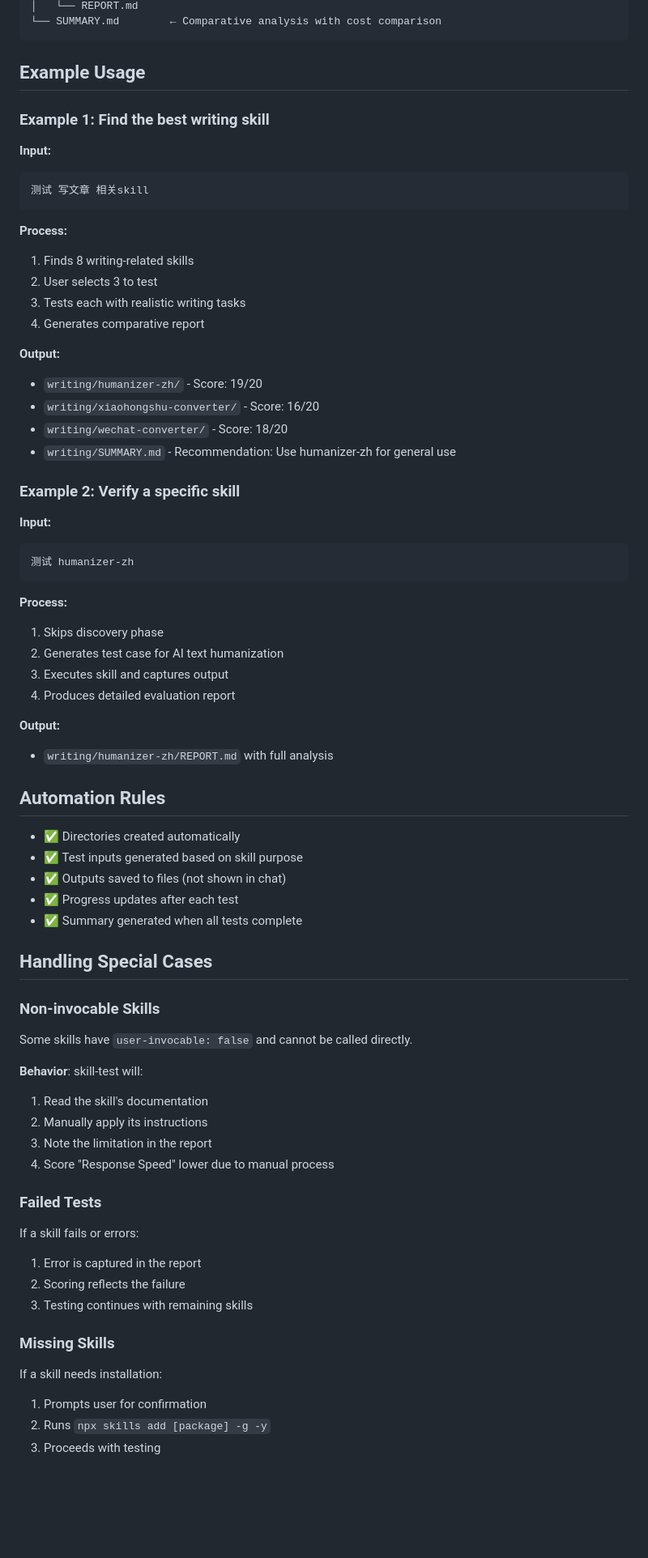
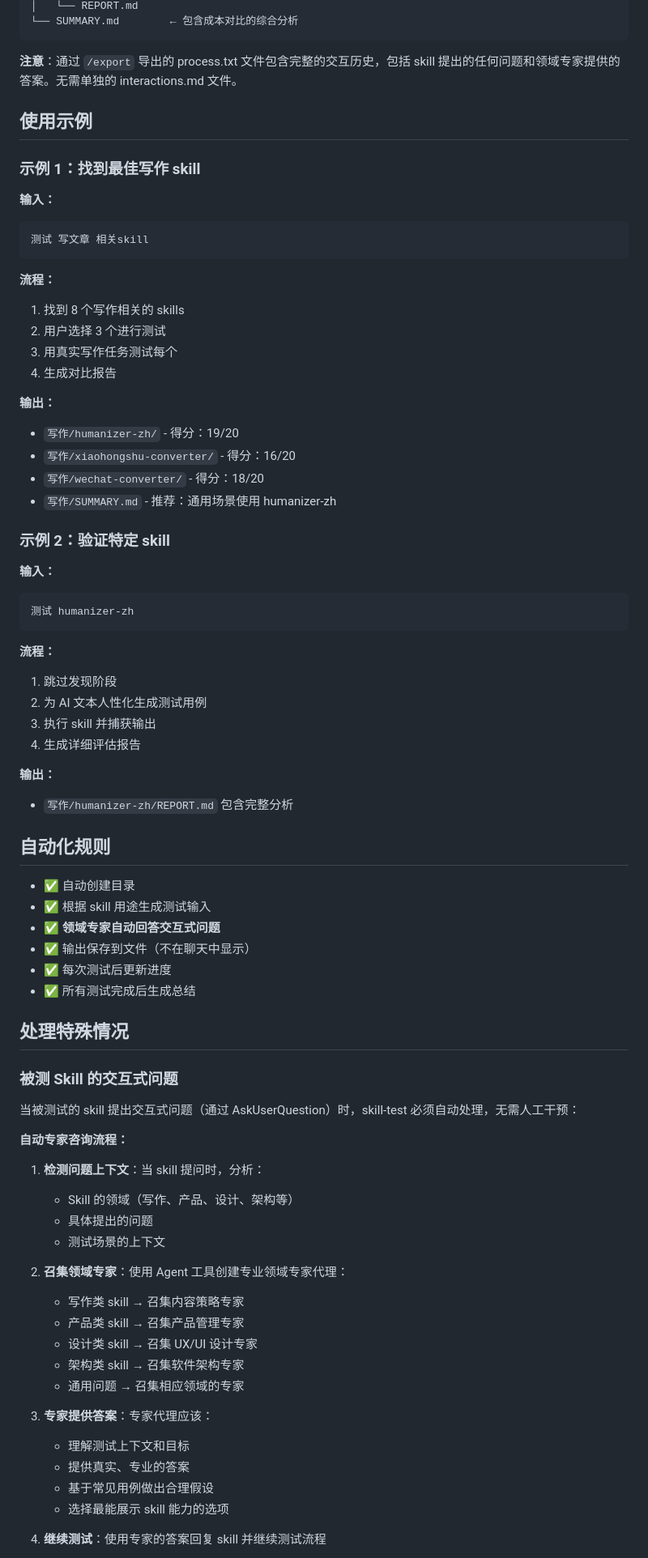
Before and after one commit to HardyDou/hardy-skill, a Markdown page: skill-test/SKILL.md, the part around one of its changes. Shown at 81% size. Rendered like a GitHub page; blank space fills up the shorter version.

````diff
--- a/skill-test/SKILL.md
+++ b/skill-test/SKILL.md
@@ -129,75 +223,80 @@ Each skill is scored 1-5 on five dimensions:
 │   └── REPORT.md
-└── SUMMARY.md        ← Comparative analysis with cost comparison
+└── SUMMARY.md        ← 包含成本对比的综合分析
 ```
 
-## Example Usage
+**注意**：通过 `/export` 导出的 process.txt 文件包含完整的交互历史，包括 skill 提出的任何问题和领域专家提供的答案。无需单独的 interactions.md 文件。
 
-### Example 1: Find the best writing skill
+## 使用示例
 
-**Input:**
+### 示例 1：找到最佳写作 skill
+
+**输入：**
 ```
 测试 写文章 相关skill
 ```
 
-**Process:**
-1. Finds 8 writing-related skills
-2. User selects 3 to test
-3. Tests each with realistic writing tasks
-4. Generates comparative report
+**流程：**
+1. 找到 8 个写作相关的 skills
+2. 用户选择 3 个进行测试
+3. 用真实写作任务测试每个
+4. 生成对比报告
 
-**Output:**
-- `writing/humanizer-zh/` - Score: 19/20
-- `writing/xiaohongshu-converter/` - Score: 16/20
-- `writing/wechat-converter/` - Score: 18/20
-- `writing/SUMMARY.md` - Recommendation: Use humanizer-zh for general use
+**输出：**
+- `写作/humanizer-zh/` - 得分：19/20
+- `写作/xiaohongshu-converter/` - 得分：16/20
+- `写作/wechat-converter/` - 得分：18/20
+- `写作/SUMMARY.md` - 推荐：通用场景使用 humanizer-zh
 
-### Example 2: Verify a specific skill
+### 示例 2：验证特定 skill
 
-**Input:**
+**输入：**
 ```
 测试 humanizer-zh
 ```
 
-**Process:**
-1. Skips discovery phase
-2. Generates test case for AI text humanization
-3. Executes skill and captures output
-4. Produces detailed evaluation report
+**流程：**
+1. 跳过发现阶段
+2. 为 AI 文本人性化生成测试用例
+3. 执行 skill 并捕获输出
+4. 生成详细评估报告
 
-**Output:**
-- `writing/humanizer-zh/REPORT.md` with full analysis
+**输出：**
+- `写作/humanizer-zh/REPORT.md` 包含完整分析
 
-## Automation Rules
+## 自动化规则
 
-- ✅ Directories created automatically
-- ✅ Test inputs generated based on skill purpose
-- ✅ Outputs saved to files (not shown in chat)
-- ✅ Progress updates after each test
-- ✅ Summary generated when all tests complete
+- ✅ 自动创建目录
+- ✅ 根据 skill 用途生成测试输入
+- ✅ **领域专家自动回答交互式问题**
+- ✅ 输出保存到文件（不在聊天中显示）
+- ✅ 每次测试后更新进度
+- ✅ 所有测试完成后生成总结
 
-## Handling Special Cases
+## 处理特殊情况
 
-### Non-invocable Skills
+### 被测 Skill 的交互式问题
 
-Some skills have `user-invocable: false` and cannot be called directly.
+当被测试的 skill 提出交互式问题（通过 AskUserQuestion）时，skill-test 必须自动处理，无需人工干预：
 
-**Behavior**: skill-test will:
-1. Read the skill's documentation
-2. Manually apply its instructions
-3. Note the limitation in the report
-4. Score "Response Speed" lower due to manual process
+**自动专家咨询流程：**
 
-### Failed Tests
+1. **检测问题上下文**：当 skill 提问时，分析：
+   - Skill 的领域（写作、产品、设计、架构等）
+   - 具体提出的问题
+   - 测试场景的上下文
 
-If a skill fails or errors:
-1. Error is captured in the report
-2. Scoring reflects the failure
-3. Testing continues with remaining skills
+2. **召集领域专家**：使用 Agent 工具创建专业领域专家代理：
+   - 写作类 skill → 召集内容策略专家
+   - 产品类 skill → 召集产品管理专家
+   - 设计类 skill → 召集 UX/UI 设计专家
+   - 架构类 skill → 召集软件架构专家
+   - 通用问题 → 召集相应领域的专家
 
-### Missing Skills
+3. **专家提供答案**：专家代理应该：
+   - 理解测试上下文和目标
+   - 提供真实、专业的答案
+   - 基于常见用例做出合理假设
+   - 选择最能展示 skill 能力的选项
 
-If a skill needs installation:
-1. Prompts user for confirmation
-2. Runs `npx skills add [package] -g -y`
-3. Proceeds with testing
+4. **继续测试**：使用专家的答案回复 skill 并继续测试流程
 
````
Also changed, not shown: other parts of skill-test/SKILL.md (+273 -112 lines).
